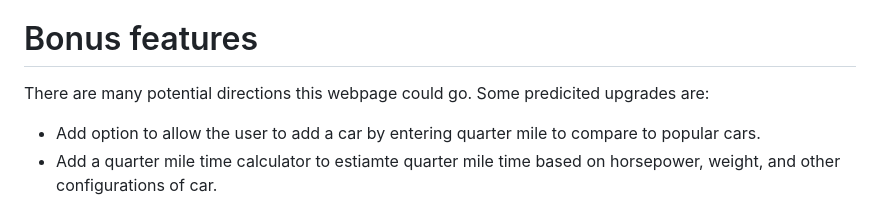
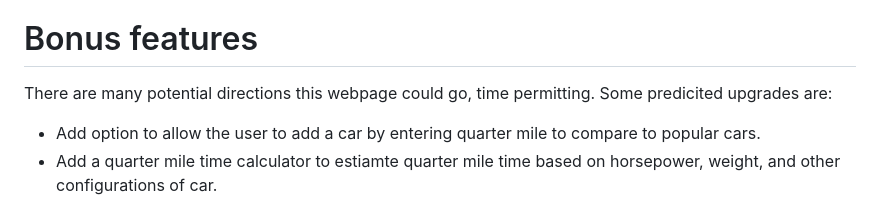
Before and after one commit to a-wong-8/Javascript-project, a Markdown page: README.md, the part around one of its changes. Rendered like a GitHub page.

Commit message:
proposal added

```diff
--- a/README.md
+++ b/README.md
@@ -54,7 +53,7 @@ This project will be implemented with the following technologies:
 
 # Bonus features
 
-There are many potential directions this webpage could go. Some predicited upgrades are:
+There are many potential directions this webpage could go, time permitting. Some predicited upgrades are:
 
 - Add option to allow the user to add a car by entering quarter mile to compare to popular cars.
 - Add a quarter mile time calculator to estiamte quarter mile time based on horsepower, weight, and other configurations of car.
```
Also changed, not shown: other parts of README.md (+0 -1 lines).
